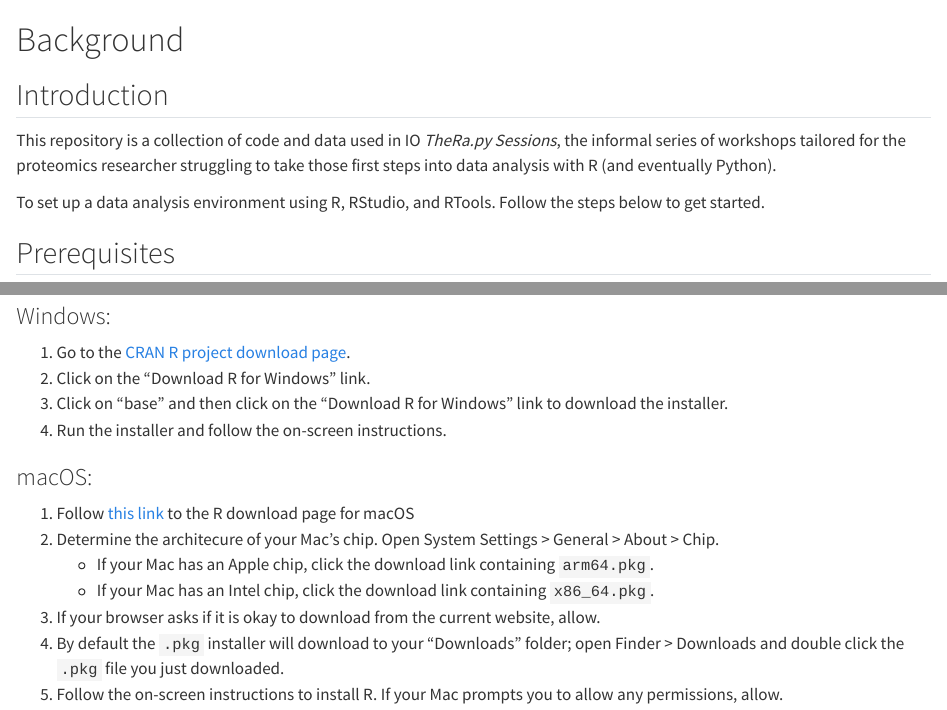
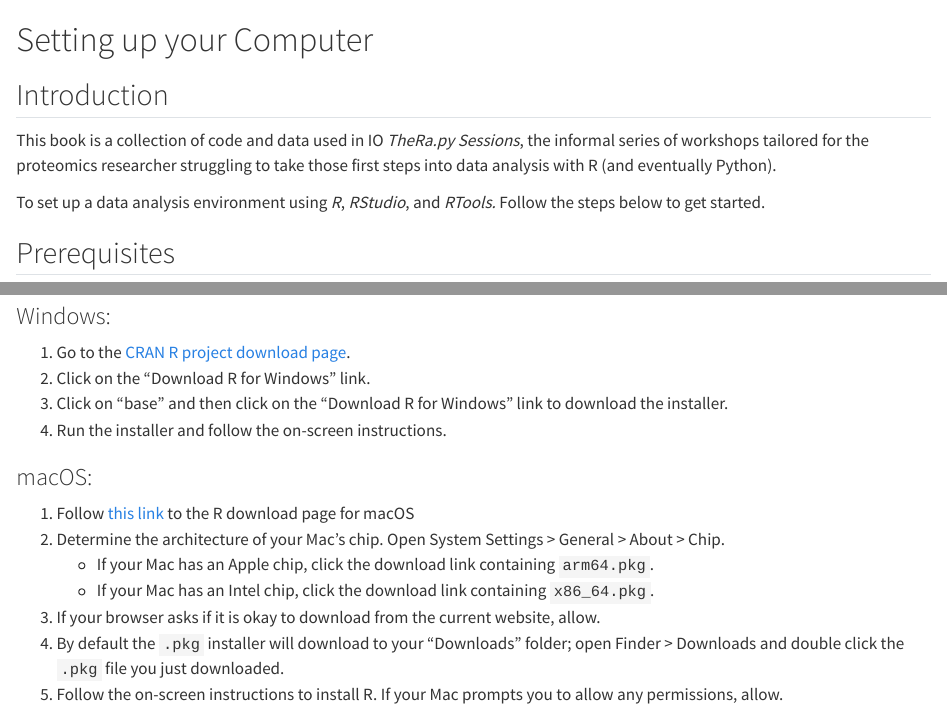
Before and after one commit to PNNL-Comp-Mass-Spec/proteomics_therapy, a Quarto document (intro.qmd): the page in a window 1100 px wide, from its top, and a second part further down, joined at a grey line. Rendered offline with R 4.5, knitr and Pandoc in place of Quarto, with nearby package versions.

Commit message:
tweaks to book

````diff
--- a/intro.qmd
+++ b/intro.qmd
@@ -1,15 +1,11 @@
-# Background
+# Setting up your Computer
 
-```{r}
-
-```
 
 ## Introduction
 
-This repository is a collection of code and data used in IO *TheRa.py Sessions*, the informal series of workshops tailored for the proteomics researcher struggling to take those first steps into data analysis with R (and eventually Python).
+This book is a collection of code and data used in IO *TheRa.py Sessions*, the informal series of workshops tailored for the proteomics researcher struggling to take those first steps into data analysis with R (and eventually Python).
 
-To set up a data analysis environment using R, RStudio, and RTools. Follow the steps below to get started.
-
+To set up a data analysis environment using *R*, *RStudio*, and *RTools.* Follow the steps below to get started.
 
 ## Prerequisites
 
@@ -32,7 +28,7 @@ R is a free software environment for statistical computing and graphics.
 ### macOS:
 
 1. Follow [this link](https://cran.rstudio.com/bin/macosx/) to the R download page for macOS
-2. Determine the architecure of your Mac's chip. Open System Settings > General > About > Chip.
+2. Determine the architecture of your Mac's chip. Open System Settings > General > About > Chip.
    - If your Mac has an Apple chip, click the download link containing `arm64.pkg`.
    - If your Mac has an Intel chip, click the download link containing `x86_64.pkg`.
 3. If your browser asks if it is okay to download from the current website, allow.
````
Also changed, not shown: index.qmd (+1 -1 lines), session1.qmd (+1 -1 lines), docs/search.json, 3 other files.
